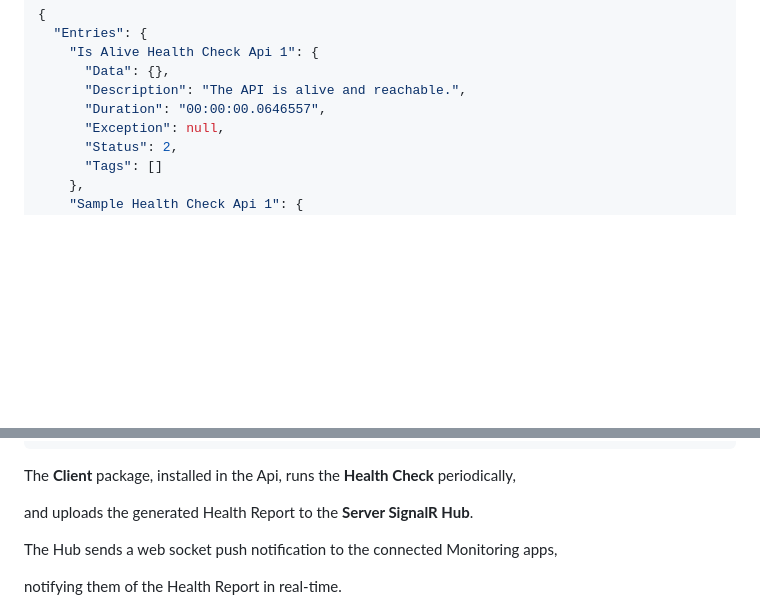
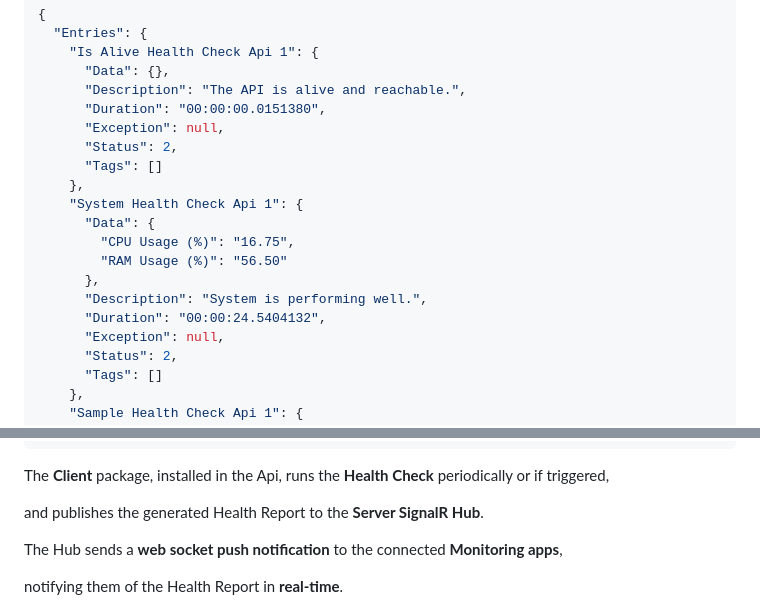
Before and after one commit to VeritasSoftware/LiveHealthChecks, a Markdown page: README.md, 2 parts joined by grey strips. Drawn GitHub-style; blank space fills up the shorter version.

````diff
--- a/README.md
+++ b/README.md
@@ -41,7 +41,18 @@ The generated health report is a JSON object, which contains the status of all t
     "Is Alive Health Check Api 1": {
       "Data": {},
       "Description": "The API is alive and reachable.",
-      "Duration": "00:00:00.0646557",
+      "Duration": "00:00:00.0151380",
+      "Exception": null,
+      "Status": 2,
+      "Tags": []
+    },
+    "System Health Check Api 1": {
+      "Data": {
+        "CPU Usage (%)": "16.75",
+        "RAM Usage (%)": "56.50"
+      },
+      "Description": "System is performing well.",
+      "Duration": "00:00:24.5404132",
       "Exception": null,
       "Status": 2,
       "Tags": []
@@ -60,13 +71,13 @@ The generated health report is a JSON object, which contains the status of all t
 }
 ```
 
-The **Client** package, installed in the Api, runs the **Health Check** periodically,
+The **Client** package, installed in the Api, runs the **Health Check** periodically or if triggered,
 
-and uploads the generated Health Report to the **Server SignalR Hub**.
+and publishes the generated Health Report to the **Server SignalR Hub**.
 
-The Hub sends a web socket push notification to the connected Monitoring apps,
+The Hub sends a **web socket push notification** to the connected **Monitoring apps**,
 
-notifying them of the Health Report in real-time.
+notifying them of the Health Report in **real-time**.
 
 ![**LiveHealthChecks**](/Docs/SequenceDiagram.png)
 
````
Also changed, not shown: other parts of README.md (+2 -2 lines).
